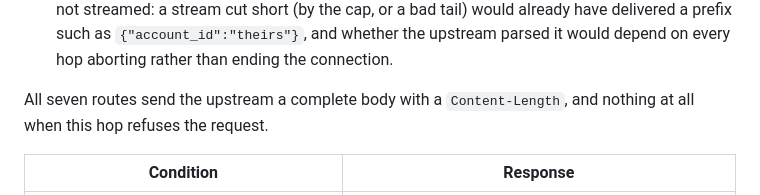
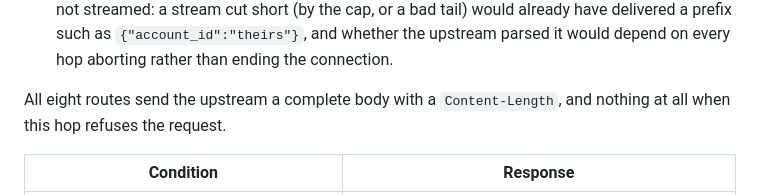
Before and after one commit to Bespoke-FRESH/fresh-insights, a Markdown page: worker/README.md, the part around the change. Drawn GitHub-style.

Commit message:
docs(worker): README counts eight recipe routes
Co-Authored-By: Claude Opus 5.5 <noreply@anthropic.com>

```diff
--- a/worker/README.md
+++ b/worker/README.md
@@ -238,7 +238,7 @@ are not supported for the Free plan"). The routes split on that budget:
   such as `{"account_id":"theirs"}`, and whether the upstream parsed it would
   depend on every hop aborting rather than ending the connection.
 
-All seven routes send the upstream a complete body with a `Content-Length`, and
+All eight routes send the upstream a complete body with a `Content-Length`, and
 nothing at all when this hop refuses the request.
 
 | Condition | Response |
```
